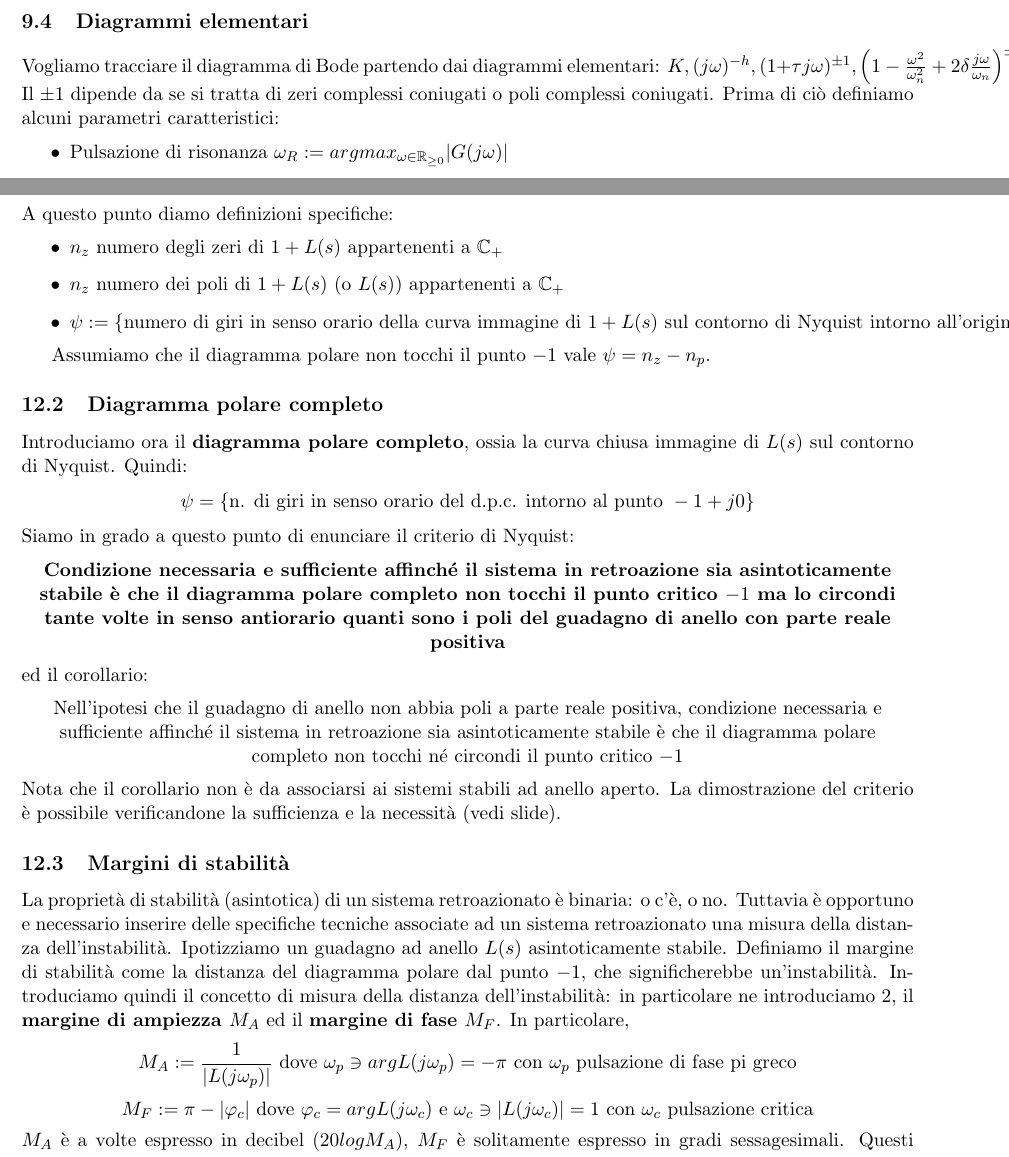
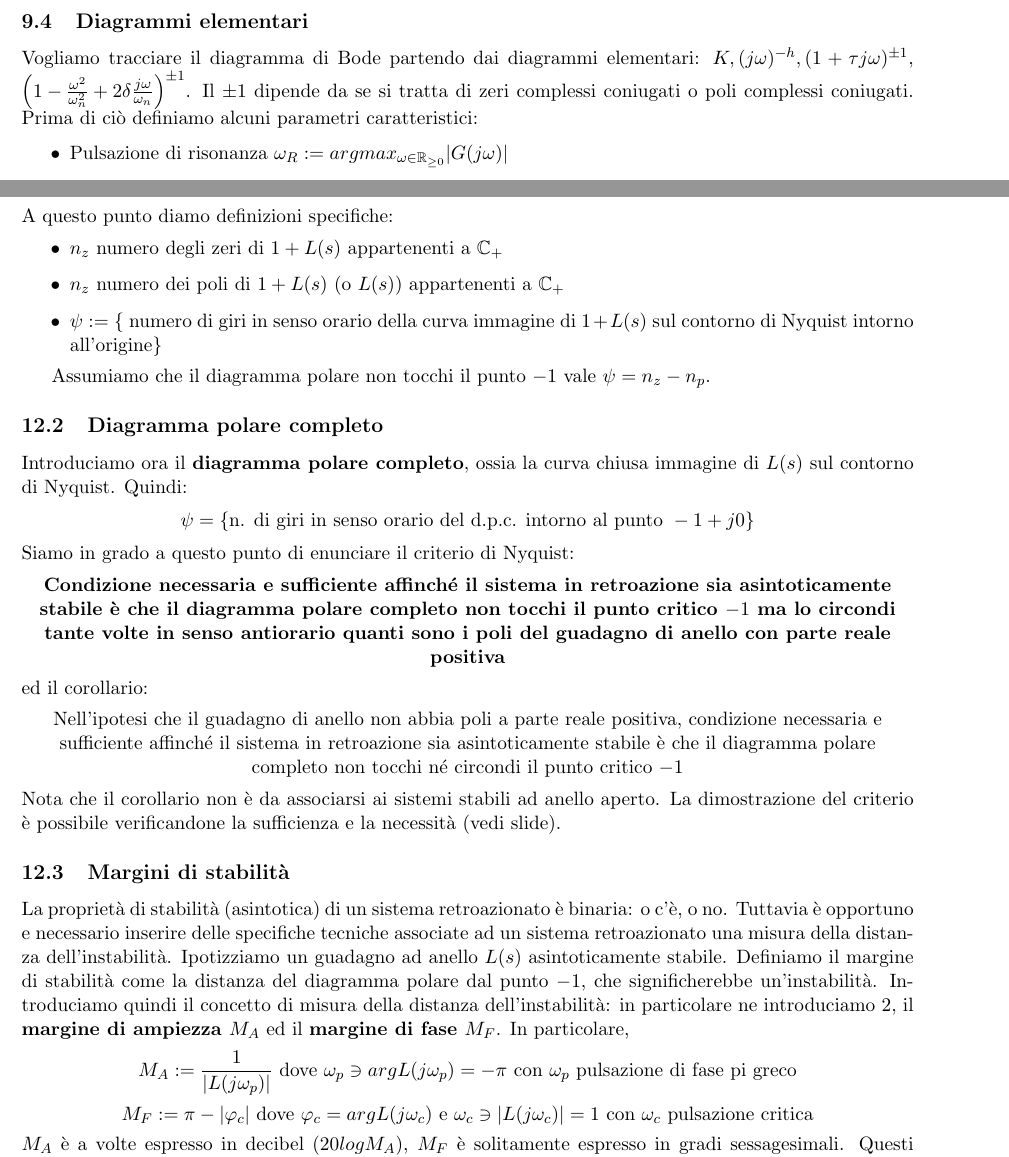
Before and after one commit to montali/fcanotes, a LaTeX document (fca.tex): two parts of pages 22 and 29 of 30, joined at a grey line, cut so that both start at the same text. Compiled offline with pdfLaTeX.

Commit message:
Fixed some overfull hboxes

```diff
--- a/fca.tex
+++ b/fca.tex
@@ -792,7 +792,7 @@ Con $K$ costante di guadagno, che in base ad $h$ è:
 \end{itemize}
 Sostituiamo ora $j\omega$ ad $s$ per trovare la risposta armonica con le costanti di tempo.
 \subsection{Diagrammi elementari}
-Vogliamo tracciare il diagramma di Bode partendo dai diagrammi elementari: $K, (j\omega)^{-h}, (1+\tau j \omega)^{\pm 1}, \left(1-\frac{\omega^2}{\omega^2_n}+2\delta \frac{j\omega}{\omega_n}\right)^{\pm1}$. Il $\pm1$ dipende da se si tratta di zeri complessi coniugati o poli complessi coniugati.
+Vogliamo tracciare il diagramma di Bode partendo dai diagrammi elementari: $K, (j\omega)^{-h}, (1+\tau j \omega)^{\pm 1}$, $\left(1-\frac{\omega^2}{\omega^2_n}+2\delta \frac{j\omega}{\omega_n}\right)^{\pm1}$. Il $\pm1$ dipende da se si tratta di zeri complessi coniugati o poli complessi coniugati.
 Prima di ciò definiamo alcuni parametri caratteristici:
 \begin{itemize}
     \item Pulsazione di risonanza $\omega_R := arg max_{\omega \in \mathbb{R}_{\ge0}}|G(j\omega)|$
@@ -1029,7 +1029,7 @@ A questo punto diamo definizioni specifiche:
 \begin{itemize}
     \item $n_z$ numero degli zeri di $1+L(s)$ appartenenti a $\mathbb{C}_+$
     \item $n_z$ numero dei poli di $1+L(s)$ (o $L(s)$) appartenenti a $\mathbb{C}_+$
-    \item $\psi := \left\{\textrm{numero di giri in senso orario della curva immagine di }1+L(s)\textrm{ sul contorno di Nyquist intorno all'origine}\right\}$
+    \item $\psi := \{$ numero di giri in senso orario della curva immagine di $1+L(s)$ sul contorno di Nyquist intorno all'origine$\}$
 
 \end{itemize}
 
```
Also changed, not shown: fca.pdf.
